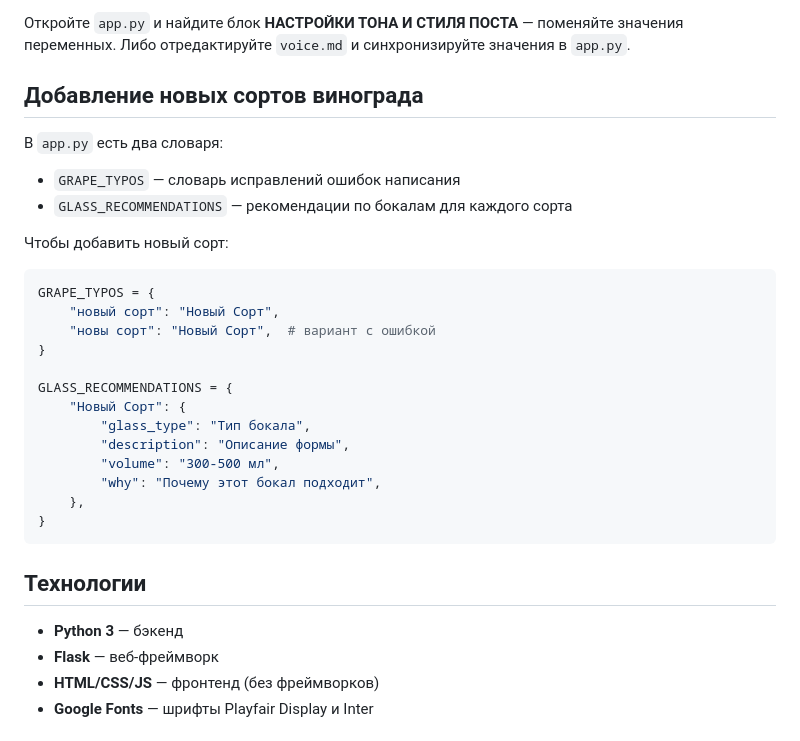
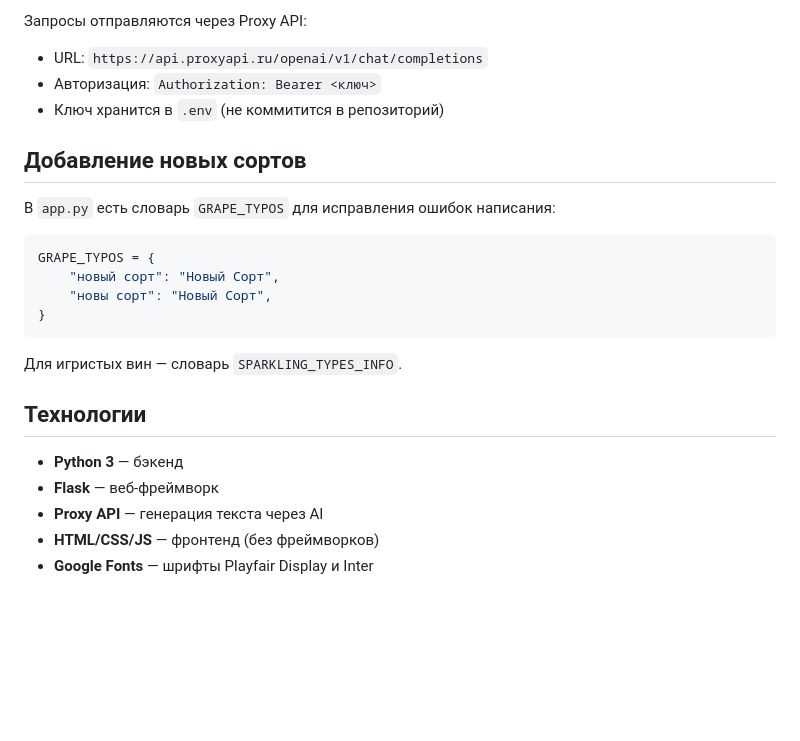
Before and after one commit to MarfaVass/site_post, a Markdown page: Site post/README.md, the part around one of its changes. Drawn GitHub-style; blank space fills up the shorter version.

````diff
--- a/Site post/README.md
+++ b/Site post/README.md
@@ -73,35 +82,27 @@ python app.py
 
-Откройте `app.py` и найдите блок **НАСТРОЙКИ ТОНА И СТИЛЯ ПОСТА** — поменяйте значения переменных. Либо отредактируйте `voice.md` и синхронизируйте значения в `app.py`.
+Запросы отправляются через Proxy API:
+- URL: `https://api.proxyapi.ru/openai/v1/chat/completions`
+- Авторизация: `Authorization: Bearer <ключ>`
+- Ключ хранится в `.env` (не коммитится в репозиторий)
 
-## Добавление новых сортов винограда
+## Добавление новых сортов
 
-В `app.py` есть два словаря:
-
-- `GRAPE_TYPOS` — словарь исправлений ошибок написания
-- `GLASS_RECOMMENDATIONS` — рекомендации по бокалам для каждого сорта
-
-Чтобы добавить новый сорт:
+В `app.py` есть словарь `GRAPE_TYPOS` для исправления ошибок написания:
 
 ```python
 GRAPE_TYPOS = {
     "новый сорт": "Новый Сорт",
-    "новы сорт": "Новый Сорт",  # вариант с ошибкой
-}
-
-GLASS_RECOMMENDATIONS = {
-    "Новый Сорт": {
-        "glass_type": "Тип бокала",
-        "description": "Описание формы",
-        "volume": "300-500 мл",
-        "why": "Почему этот бокал подходит",
-    },
+    "новы сорт": "Новый Сорт",
 }
 ```
+
+Для игристых вин — словарь `SPARKLING_TYPES_INFO`.
 
 ## Технологии
 
 - **Python 3** — бэкенд
 - **Flask** — веб-фреймворк
+- **Proxy API** — генерация текста через AI
 - **HTML/CSS/JS** — фронтенд (без фреймворков)
 - **Google Fonts** — шрифты Playfair Display и Inter
 
````
Also changed, not shown: other parts of Site post/README.md (+28 -19 lines).
